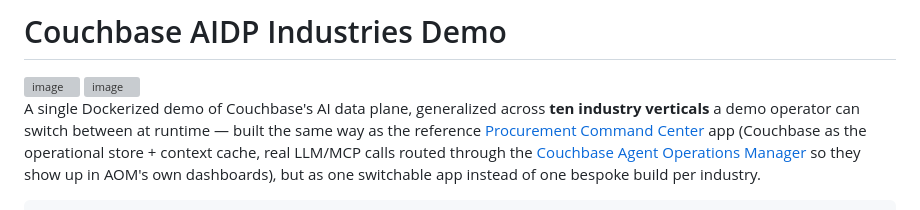
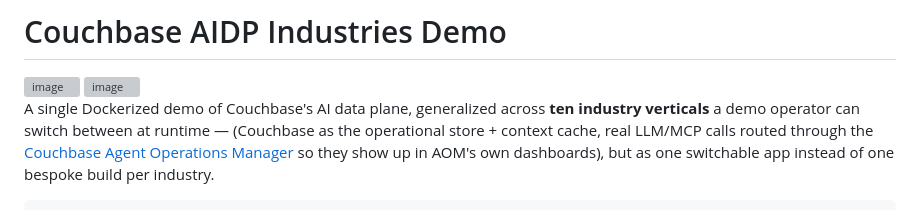
Before and after one commit to couchbaselabs/couchbase-aidp-industries-demo, a Markdown page: README.md, the part around the change. GitHub-like rendering; grey boxes are pictures that could not be loaded.

Commit message:
Update README with demo details
Clarified the description of the Dockerized demo and its functionality.

```diff
--- a/README.md
+++ b/README.md
@@ -5,8 +5,6 @@
 
 A single Dockerized demo of Couchbase's AI data plane, generalized across
 **ten industry verticals** a demo operator can switch between at runtime —
-built the same way as the reference
-[Procurement Command Center](../couchbase-procurement-command-center) app
 (Couchbase as the operational store + context cache, real LLM/MCP calls
 routed through the [Couchbase Agent Operations Manager](../couchbase-agent-operations-manager)
 so they show up in AOM's own dashboards), but as one switchable app instead
```
